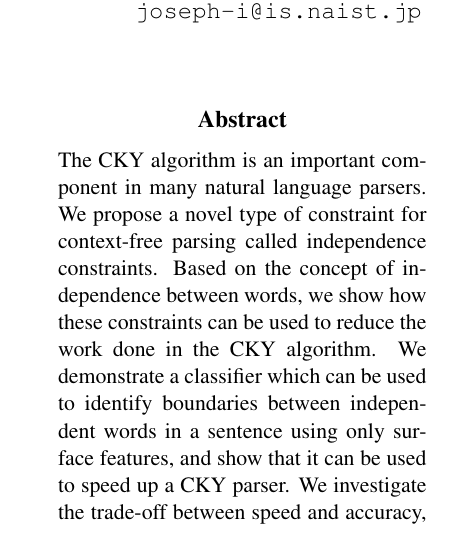
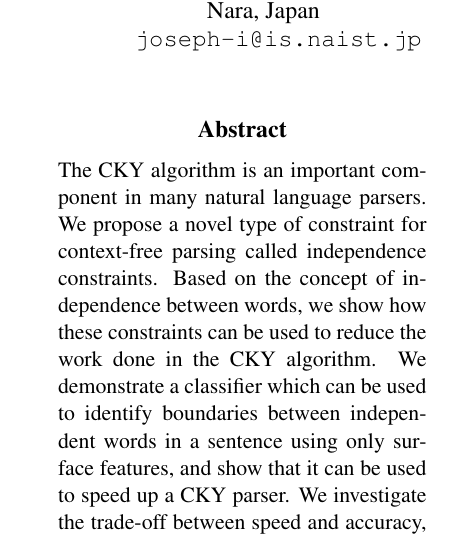
Before and after one commit to cordarei/iwpt2015, a LaTeX paper (paper.tex): part of one column of page 1 of 10, cut at the place of the change. Compiled offline with pdfLaTeX.

Commit message:
Add address to affiliation

```diff
--- a/paper.tex
+++ b/paper.tex
@@ -29,10 +29,12 @@
 \author{Joseph Irwin \\
   Graduate School of Information Science\hspace{1em} \\
   Nara Institute of Science and Technology\hspace{1em} \\
+  Nara, Japan \hspace{1em} \\
   {\tt joseph-i@is.naist.jp} \\\And
   Yuji Matsumoto \\
   Graduate School of Information Science \\
   Nara Institute of Science and Technology \\
+  Nara, Japan \hspace{1em} \\
   {\tt matsu@is.naist.jp} \\}
 
 \begin{document}
```
